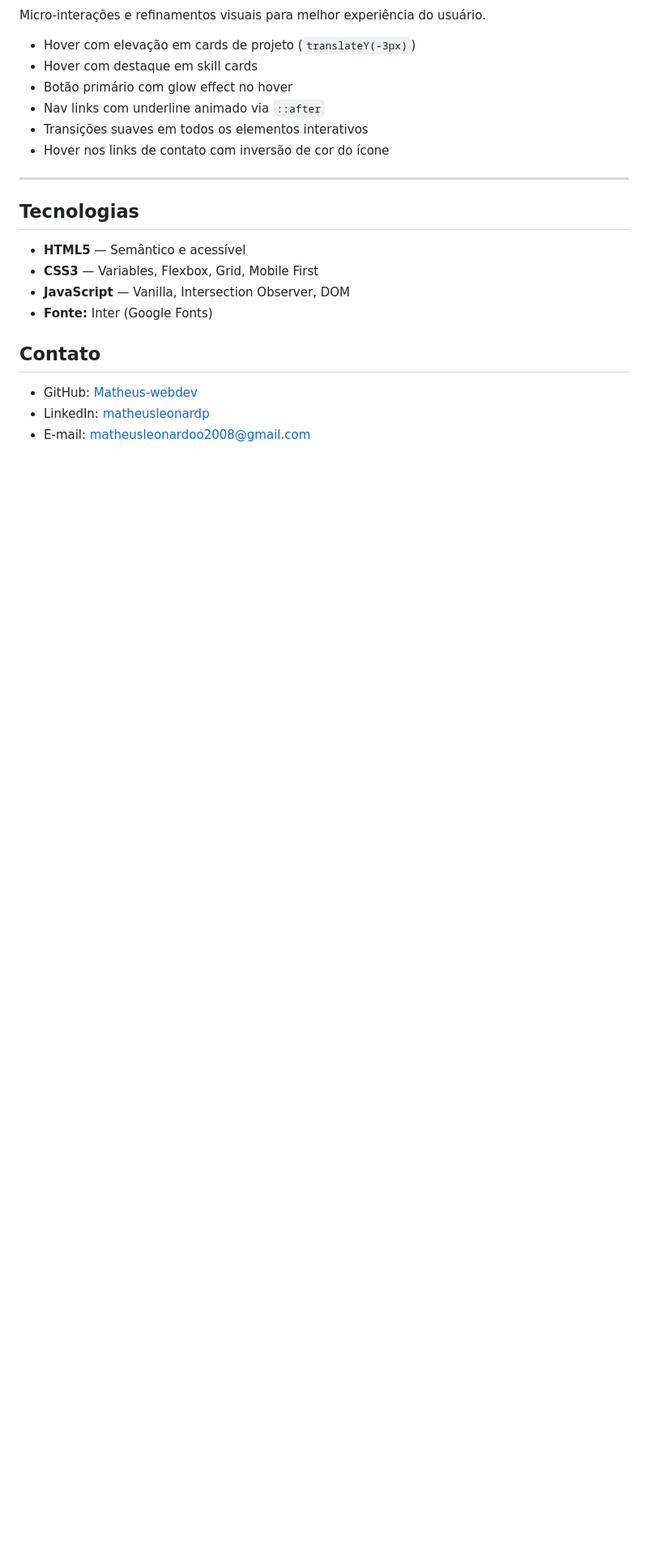
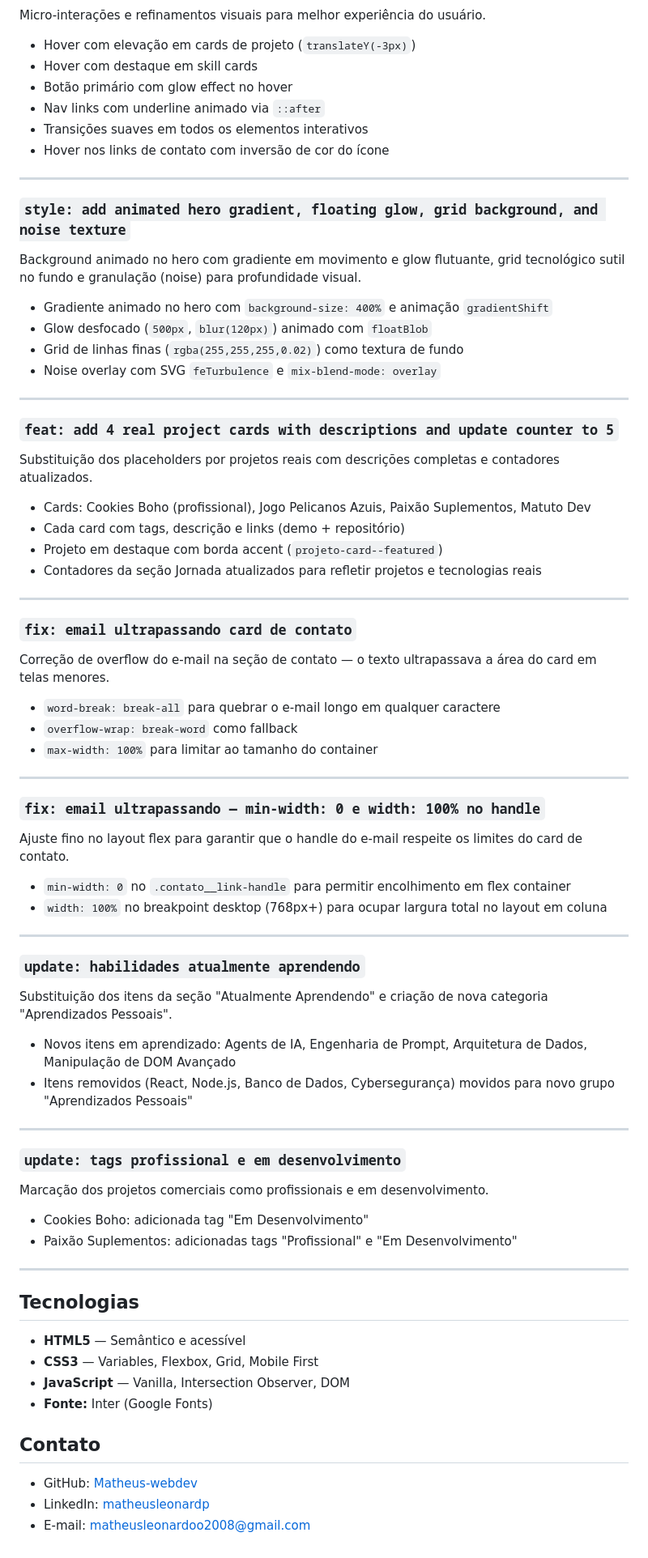
Before and after one commit to Matheus-webdev/projeto-alpha-portifolio, a Markdown page: README.md, the part around the change. Shown at 81% size. Drawn GitHub-style; blank space fills up the shorter version.

Commit message:
docs: adiciona historico de commits no README

```diff
--- a/README.md
+++ b/README.md
@@ -103,6 +103,65 @@ Micro-interações e refinamentos visuais para melhor experiência do usuário.
 
 ---
 
+### `style: add animated hero gradient, floating glow, grid background, and noise texture`
+
+Background animado no hero com gradiente em movimento e glow flutuante, grid tecnológico sutil no fundo e granulação (noise) para profundidade visual.
+
+- Gradiente animado no hero com `background-size: 400%` e animação `gradientShift`
+- Glow desfocado (`500px`, `blur(120px)`) animado com `floatBlob`
+- Grid de linhas finas (`rgba(255,255,255,0.02)`) como textura de fundo
+- Noise overlay com SVG `feTurbulence` e `mix-blend-mode: overlay`
+
+---
+
+### `feat: add 4 real project cards with descriptions and update counter to 5`
+
+Substituição dos placeholders por projetos reais com descrições completas e contadores atualizados.
+
+- Cards: Cookies Boho (profissional), Jogo Pelicanos Azuis, Paixão Suplementos, Matuto Dev
+- Cada card com tags, descrição e links (demo + repositório)
+- Projeto em destaque com borda accent (`projeto-card--featured`)
+- Contadores da seção Jornada atualizados para refletir projetos e tecnologias reais
+
+---
+
+### `fix: email ultrapassando card de contato`
+
+Correção de overflow do e-mail na seção de contato — o texto ultrapassava a área do card em telas menores.
+
+- `word-break: break-all` para quebrar o e-mail longo em qualquer caractere
+- `overflow-wrap: break-word` como fallback
+- `max-width: 100%` para limitar ao tamanho do container
+
+---
+
+### `fix: email ultrapassando — min-width: 0 e width: 100% no handle`
+
+Ajuste fino no layout flex para garantir que o handle do e-mail respeite os limites do card de contato.
+
+- `min-width: 0` no `.contato__link-handle` para permitir encolhimento em flex container
+- `width: 100%` no breakpoint desktop (768px+) para ocupar largura total no layout em coluna
+
+---
+
+### `update: habilidades atualmente aprendendo`
+
+Substituição dos itens da seção "Atualmente Aprendendo" e criação de nova categoria "Aprendizados Pessoais".
+
+- Novos itens em aprendizado: Agents de IA, Engenharia de Prompt, Arquitetura de Dados, Manipulação de DOM Avançado
+- Itens removidos (React, Node.js, Banco de Dados, Cybersegurança) movidos para novo grupo "Aprendizados Pessoais"
+
+---
+
+### `update: tags profissional e em desenvolvimento`
+
+Marcação dos projetos comerciais como profissionais e em desenvolvimento.
+
+- Cookies Boho: adicionada tag "Em Desenvolvimento"
+- Paixão Suplementos: adicionadas tags "Profissional" e "Em Desenvolvimento"
+
+---
+
 ## Tecnologias
 
 - **HTML5** — Semântico e acessível
```
